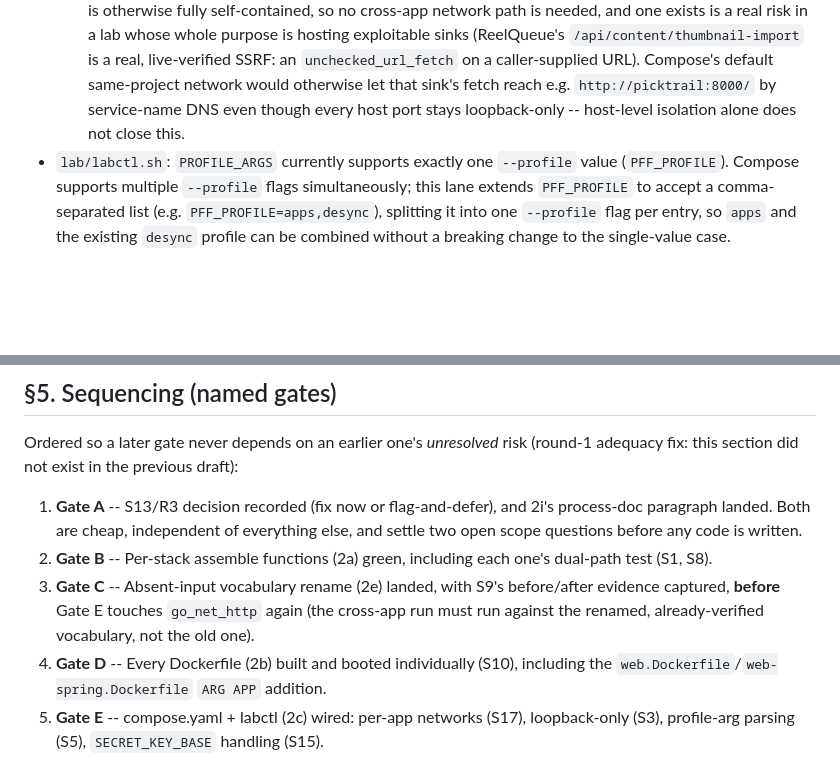
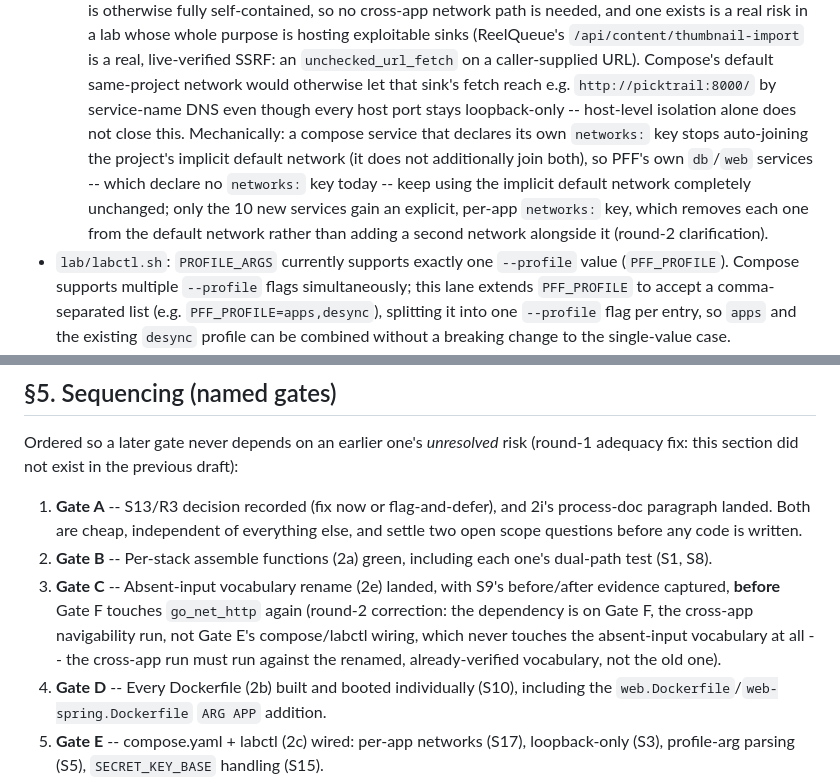
Before and after one commit to alpuglisi/fuzzer, a Markdown page: docs/LAB_LANE7_INTEGRATION_PLAN.md, 2 parts joined by grey strips. Rendered like a GitHub page; blank space fills up the shorter version.

```diff
--- a/docs/LAB_LANE7_INTEGRATION_PLAN.md
+++ b/docs/LAB_LANE7_INTEGRATION_PLAN.md
@@ -186,7 +212,13 @@ passthrough exists there today):
     live-verified SSRF: an `unchecked_url_fetch` on a caller-supplied URL). Compose's
     default same-project network would otherwise let that sink's fetch reach e.g.
     `http://picktrail:8000/` by service-name DNS even though every host port stays
-    loopback-only -- host-level isolation alone does not close this.
+    loopback-only -- host-level isolation alone does not close this. Mechanically: a
+    compose service that declares its own `networks:` key stops auto-joining the
+    project's implicit default network (it does not additionally join both), so PFF's
+    own `db`/`web` services -- which declare no `networks:` key today -- keep using the
+    implicit default network completely unchanged; only the 10 new services gain an
+    explicit, per-app `networks:` key, which removes each one from the default network
+    rather than adding a second network alongside it (round-2 clarification).
 - `lab/labctl.sh`: `PROFILE_ARGS` currently supports exactly one `--profile` value
   (`PFF_PROFILE`). Compose supports multiple `--profile` flags simultaneously; this lane
   extends `PFF_PROFILE` to accept a comma-separated list (e.g. `PFF_PROFILE=apps,desync`),
@@ -419,8 +451,11 @@ adequacy fix: this section did not exist in the previous draft):
 2. **Gate B** -- Per-stack assemble functions (2a) green, including each one's dual-path
    test (S1, S8).
 3. **Gate C** -- Absent-input vocabulary rename (2e) landed, with S9's before/after
-   evidence captured, **before** Gate E touches `go_net_http` again (the cross-app run
-   must run against the renamed, already-verified vocabulary, not the old one).
+   evidence captured, **before** Gate F touches `go_net_http` again (round-2 correction:
+   the dependency is on Gate F, the cross-app navigability run, not Gate E's
+   compose/labctl wiring, which never touches the absent-input vocabulary at all -- the
+   cross-app run must run against the renamed, already-verified vocabulary, not the old
+   one).
 4. **Gate D** -- Every Dockerfile (2b) built and booted individually (S10), including the
    `web.Dockerfile`/`web-spring.Dockerfile` `ARG APP` addition.
 5. **Gate E** -- compose.yaml + labctl (2c) wired: per-app networks (S17), loopback-only
```
Also changed, not shown: other parts of docs/LAB_LANE7_INTEGRATION_PLAN.md (+46 -4 lines).
